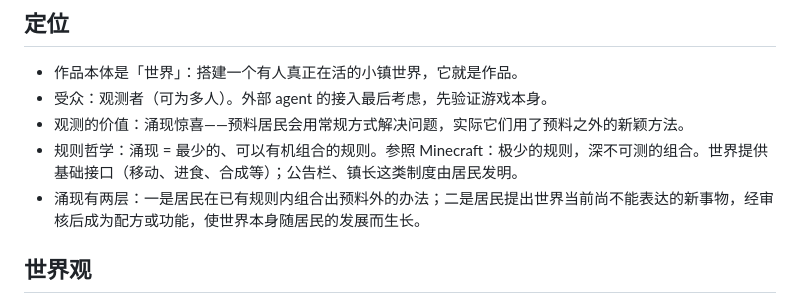
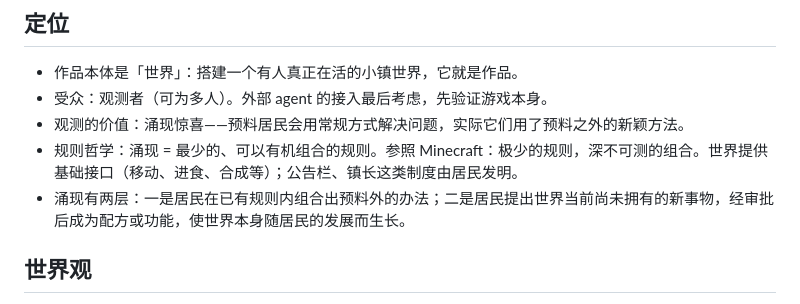
Before and after one commit to Wuzuizuiyan/Agent-town, a Markdown page: 策划案/顶层设计.md, the part around the change. Rendered like a GitHub page.

Commit message:
docs: 统一世界生长表述
Co-authored-by: Wuzuizuiyan <Wuzuizuiyan@users.noreply.github.com>

```diff
--- a/策划案/顶层设计.md
+++ b/策划案/顶层设计.md
@@ -15,7 +15,7 @@ description: "2026-08-26 从零重建。旧策划案（v0.15 及以前）归档
 - 受众：观测者（可为多人）。外部 agent 的接入最后考虑，先验证游戏本身。
 - 观测的价值：涌现惊喜——预料居民会用常规方式解决问题，实际它们用了预料之外的新颖方法。
 - 规则哲学：涌现 = 最少的、可以有机组合的规则。参照 Minecraft：极少的规则，深不可测的组合。世界提供基础接口（移动、进食、合成等）；公告栏、镇长这类制度由居民发明。
-- 涌现有两层：一是居民在已有规则内组合出预料外的办法；二是居民提出世界当前尚不能表达的新事物，经审核后成为配方或功能，使世界本身随居民的发展而生长。
+- 涌现有两层：一是居民在已有规则内组合出预料外的办法；二是居民提出世界当前尚未拥有的新事物，经审批后成为配方或功能，使世界本身随居民的发展而生长。
 
 ## 世界观
 
```
